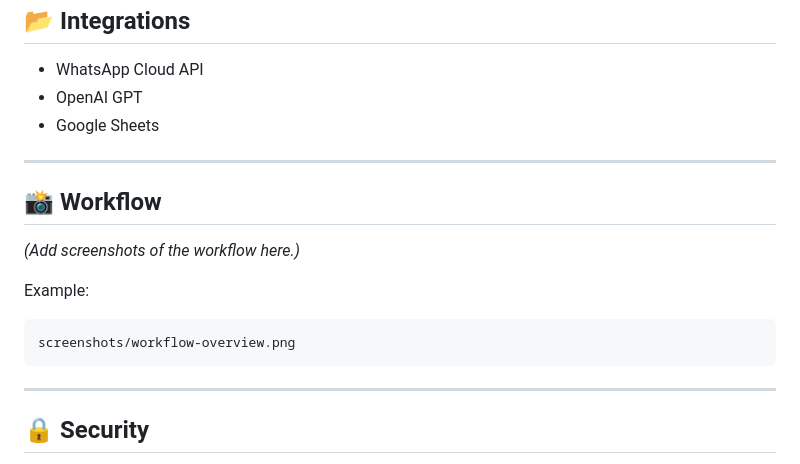
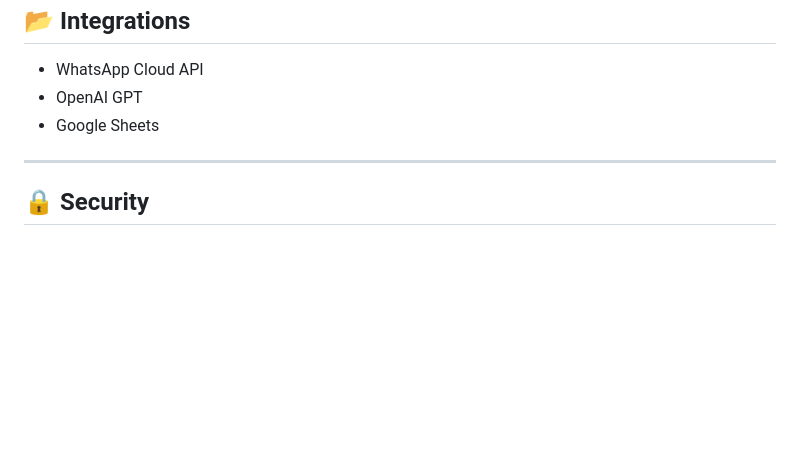
Before and after one commit to SantanuB93/business-automation-portfolio, a Markdown page: n8n/ai-whatsapp-scratch-card-registration/README.md, the part around one of its changes. Drawn GitHub-style; blank space fills up the shorter version.

````diff
--- a/n8n/ai-whatsapp-scratch-card-registration/README.md
+++ b/n8n/ai-whatsapp-scratch-card-registration/README.md
@@ -117,18 +117,6 @@ It can:
 
 ---
 
-## 📸 Workflow
-
-*(Add screenshots of the workflow here.)*
-
-Example:
-
-```
-screenshots/workflow-overview.png
-```
-
----
-
 ## 🔒 Security
 
 Sensitive information such as API credentials, authentication tokens, and production configuration has been removed before publishing.
````
Also changed, not shown: other parts of n8n/ai-whatsapp-scratch-card-registration/README.md (+1 -1 lines).
